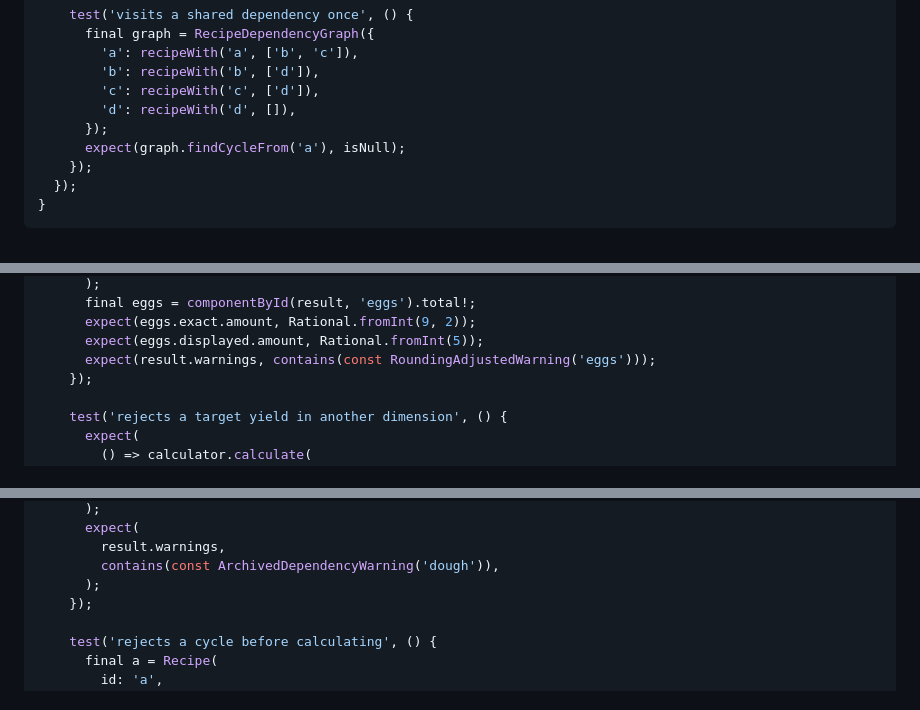
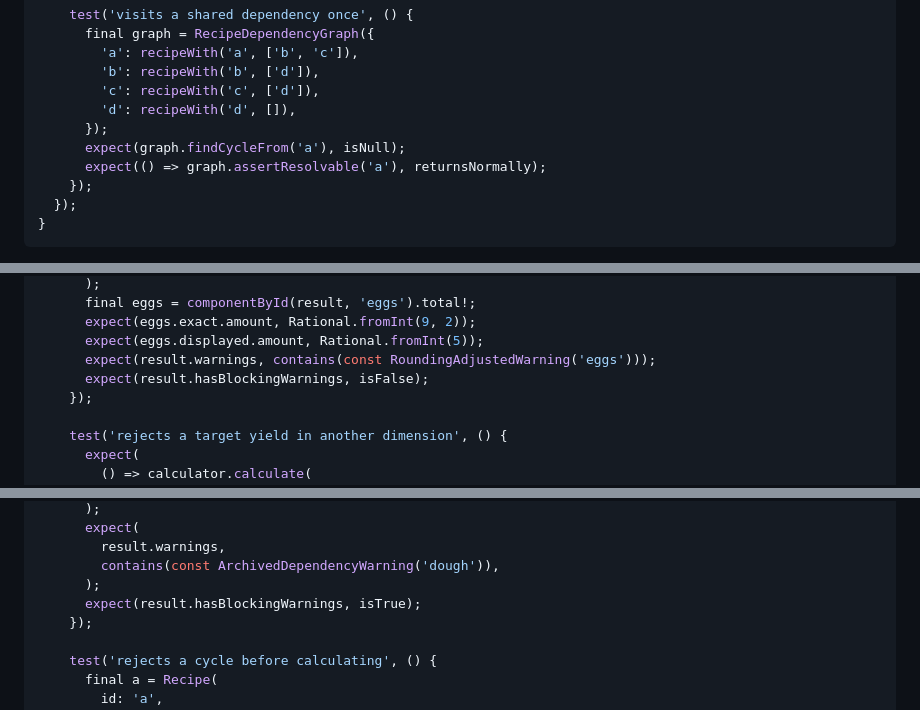
Before and after one commit to AndrewDongminYoo/prep_book, a Markdown page: docs/plans/2026-09-06-domain-scaling-engine.md, 3 parts joined by grey strips. Rendered like a GitHub page.

```diff
--- a/docs/plans/2026-09-06-domain-scaling-engine.md
+++ b/docs/plans/2026-09-06-domain-scaling-engine.md
@@ -1464,6 +1478,7 @@ void main() {
         'd': recipeWith('d', []),
       });
       expect(graph.findCycleFrom('a'), isNull);
+      expect(() => graph.assertResolvable('a'), returnsNormally);
     });
   });
 }
@@ -1937,6 +1952,7 @@ void main() {
       expect(eggs.exact.amount, Rational.fromInt(9, 2));
       expect(eggs.displayed.amount, Rational.fromInt(5));
       expect(result.warnings, contains(const RoundingAdjustedWarning('eggs')));
+      expect(result.hasBlockingWarnings, isFalse);
     });
 
     test('rejects a target yield in another dimension', () {
@@ -2383,6 +2399,7 @@ void main() {
         result.warnings,
         contains(const ArchivedDependencyWarning('dough')),
       );
+      expect(result.hasBlockingWarnings, isTrue);
     });
 
     test('rejects a cycle before calculating', () {
```
Also changed, not shown: other parts of docs/plans/2026-09-06-domain-scaling-engine.md (+29 -7 lines).
